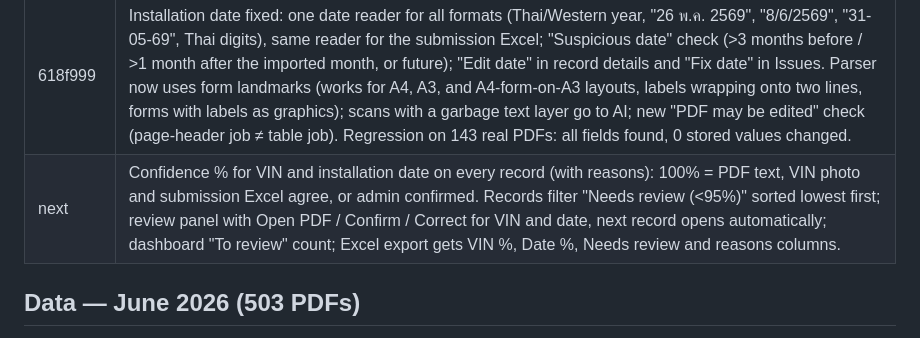
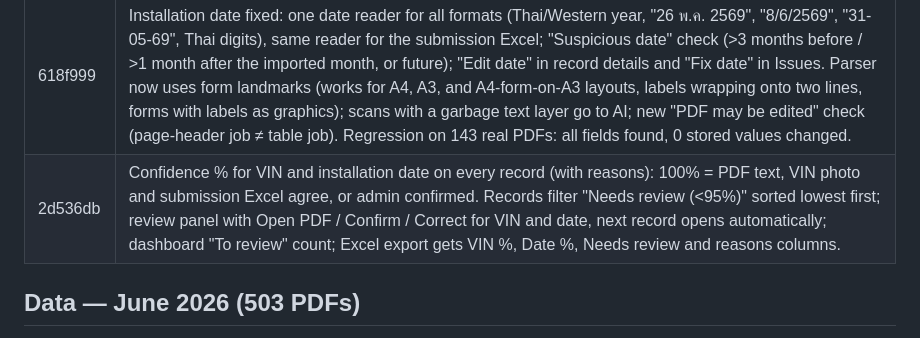
Before and after one commit to sirisakG2/wallbox-report, a Markdown page: history.md, the part around the change. Drawn GitHub-style.

Commit message:
Record confidence feature in history
Co-Authored-By: Claude Opus 5.5 <noreply@anthropic.com>

```diff
--- a/history.md
+++ b/history.md
@@ -15,7 +15,7 @@ Live: https://wallbox.anotai.net (also wallbox-report.pages.dev) · Repo: sirisa
 | `d1feb95` | Fixed memory leak that made files fail after a very large (410 MB) PDF. |
 | 07dbcc8 | Free VIN reader replaced: PaddleOCR (PP-OCRv4) running in the browser on any PC (Dell/Windows or Mac), no Chrome setting, no Apple engine. Tested on 113 June photos: 91 confirmed free, 8 charger photos, 14 to AI; ~0.9 s/photo in the browser. When the AI allowance runs out the import continues with free-only work and leaves AI-needing files for the next run. |
 | 618f999 | Installation date fixed: one date reader for all formats (Thai/Western year, "26 พ.ค. 2569", "8/6/2569", "31-05-69", Thai digits), same reader for the submission Excel; "Suspicious date" check (>3 months before / >1 month after the imported month, or future); "Edit date" in record details and "Fix date" in Issues. Parser now uses form landmarks (works for A4, A3, and A4-form-on-A3 layouts, labels wrapping onto two lines, forms with labels as graphics); scans with a garbage text layer go to AI; new "PDF may be edited" check (page-header job ≠ table job). Regression on 143 real PDFs: all fields found, 0 stored values changed. |
-| next | Confidence % for VIN and installation date on every record (with reasons): 100% = PDF text, VIN photo and submission Excel agree, or admin confirmed. Records filter "Needs review (<95%)" sorted lowest first; review panel with Open PDF / Confirm / Correct for VIN and date, next record opens automatically; dashboard "To review" count; Excel export gets VIN %, Date %, Needs review and reasons columns. |
+| 2d536db | Confidence % for VIN and installation date on every record (with reasons): 100% = PDF text, VIN photo and submission Excel agree, or admin confirmed. Records filter "Needs review (<95%)" sorted lowest first; review panel with Open PDF / Confirm / Correct for VIN and date, next record opens automatically; dashboard "To review" count; Excel export gets VIN %, Date %, Needs review and reasons columns. |
 
 ## Data — June 2026 (503 PDFs)
 - First import: 485 records saved; stopped reading photos when the free Workers AI allowance (10,000 neurons/day) ran out.
```
